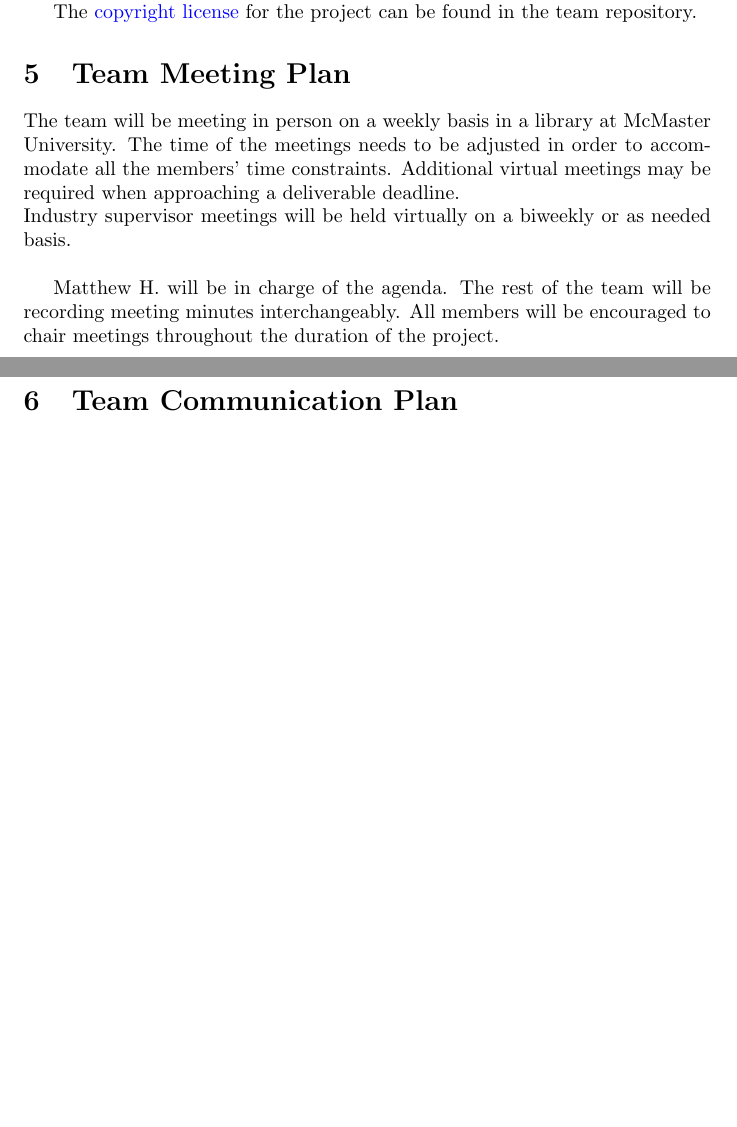
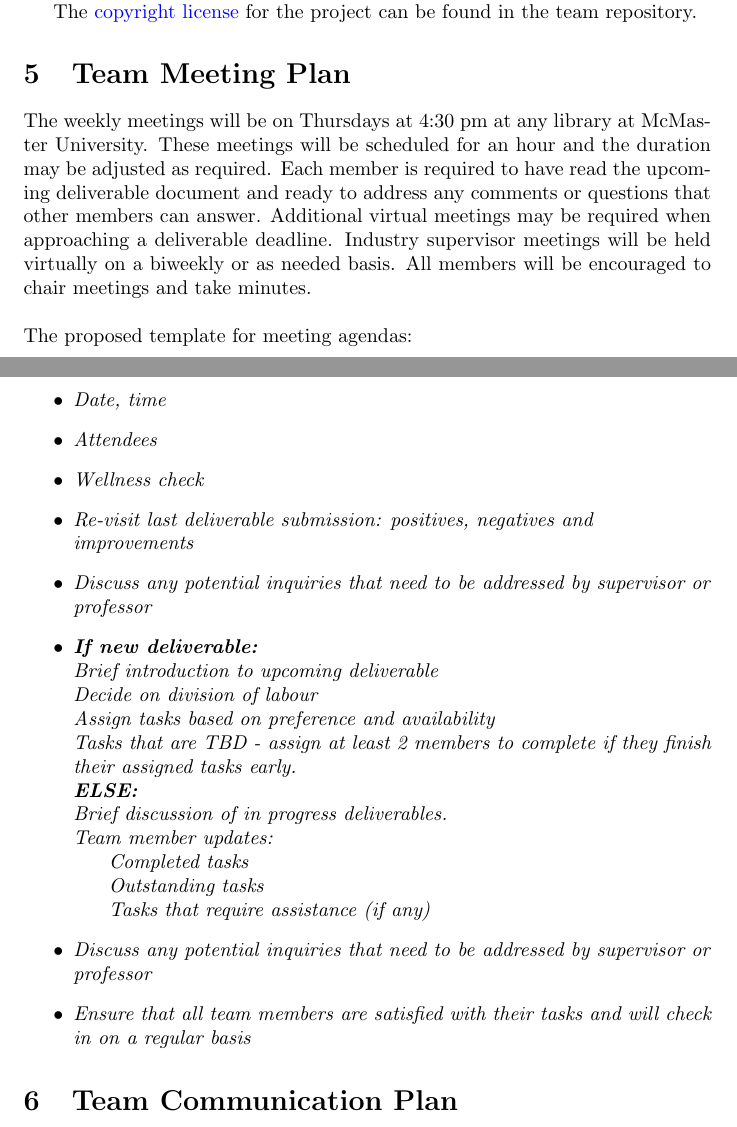
Before and after one commit to M9Huynh/technically-functional, a LaTeX document (docs/DevelopmentPlan/DevelopmentPlan.tex): two parts of pages 2 and 3 of 14 before the commit and two parts of pages 2 and 3 of 15 after it, joined at a grey line, cut so that both start at the same text, the shorter picture padded with empty space. Compiled offline with pdfLaTeX.

Commit message:
meeting plan details and agenda template added

```diff
--- a/docs/DevelopmentPlan/DevelopmentPlan.tex
+++ b/docs/DevelopmentPlan/DevelopmentPlan.tex
@@ -62,13 +61,41 @@ The \href{https://github.com/M9Huynh/technically-functional/blob/f05da0acf59e6b8
 
 \section{Team Meeting Plan}
 
-The team will be meeting in person on a weekly basis in a library at McMaster University. The time of the meetings
-needs to be adjusted in order to accommodate all the members' time constraints.
-Additional virtual meetings may be required when approaching a deliverable deadline.\\
-Industry supervisor meetings will be held virtually on a biweekly or as needed basis. \\
+The weekly meetings will be on Thursdays at 4:30 pm at any library at McMaster University. These meetings will be scheduled for an hour and the duration may be adjusted as required.
+Each member is required to have read the upcoming deliverable document and ready to address any comments or questions that other members can answer. Additional virtual meetings may be required when approaching a deliverable deadline. Industry supervisor meetings will be held virtually on a biweekly or as needed basis. All members will be encouraged to chair meetings and take minutes. \\
+\\ The proposed template for meeting agendas:
+\begin{itshape}
+  \begin{flushleft}
+    \begin{itemize}
+      \item Date, time
+      \item Attendees
+      \item Wellness check
+      \item Re-visit last deliverable submission: positives, negatives and improvements \\
+      \item Discuss any potential inquiries that need to be addressed by supervisor or professor \\
+      \item \textbf{If new deliverable:}  \\
+      Brief introduction to upcoming deliverable \\
+      Decide on division of labour \\
+      Assign tasks based on preference and availability \\
+      Tasks that are TBD - assign at least 2 members to complete if they finish their assigned tasks early. \\
+  \textbf{ELSE:} \\
+  Brief discussion of in progress deliverables. \\
+  Team member updates:\\
+  \hspace{0.5cm}
+  Completed tasks \\
+  \hspace{0.5cm}
+  Outstanding tasks \\
+  \hspace{0.5cm}
+  Tasks that require assistance (if any)\\
 
-Matthew H. will be in charge of the agenda. The rest of the team will be recording meeting minutes interchangeably. All members will be encouraged
-to chair meetings throughout the duration of the project.
+      \item Discuss any potential inquiries that need to be addressed by supervisor or professor \\
+      \item Ensure that all team members are satisfied with their tasks and will check in on a regular basis
+     \end{itemize}
+
+  \end{flushleft}
+\end{itshape}
+
+
+
 
 \section{Team Communication Plan}
 
```
Also changed, not shown: docs/DevelopmentPlan/DevelopmentPlan.pdf, docs/DevelopmentPlan/DevelopmentPlan.tex (1 more changed lines).
